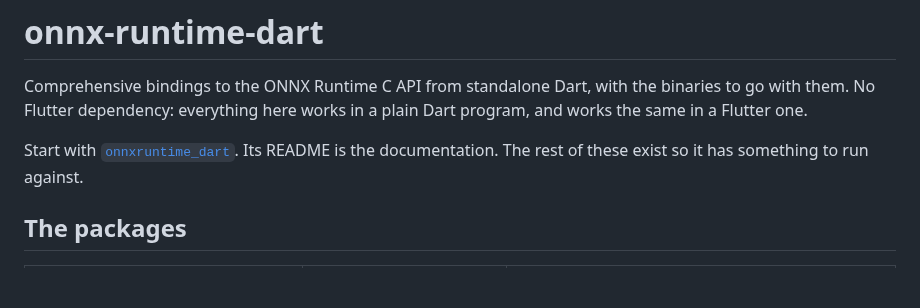
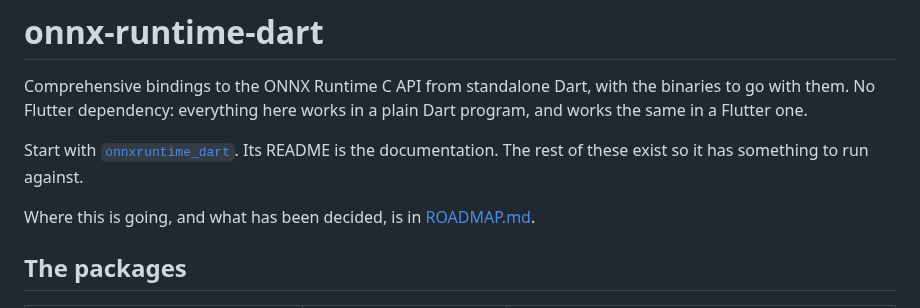
Before and after one commit to dariyooo/onnxruntime-dart, a Markdown page: README.md, the part around the change. Drawn GitHub-style; blank space fills up the shorter version.

```diff
--- a/README.md
+++ b/README.md
@@ -6,6 +6,9 @@ plain Dart program, and works the same in a Flutter one.
 
 Start with [`onnxruntime_dart`](packages/onnxruntime_dart). Its README is the
 documentation. The rest of these exist so it has something to run against.
+
+Where this is going, and what has been decided, is in
+[ROADMAP.md](ROADMAP.md).
 
 ## The packages
 
```
Also changed, not shown: ROADMAP.md (added, +58 -0 lines).
